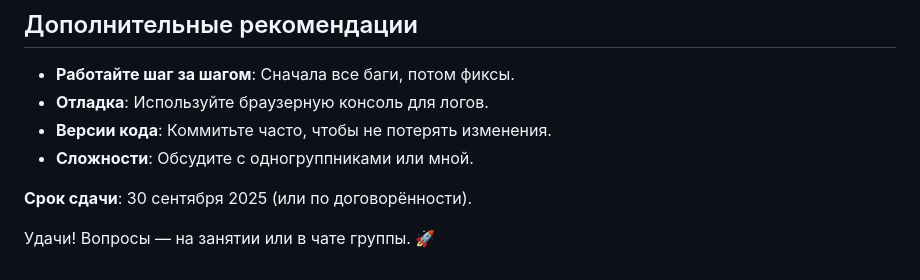
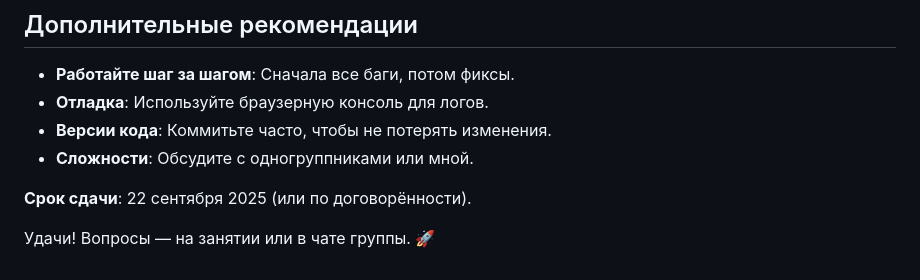
Before and after one commit to naumenko75/GUTS, a Markdown page: README.md, the part around the change. Drawn GitHub-style.

```diff
--- a/README.md
+++ b/README.md
@@ -233,6 +233,6 @@ player.collides("coin", (coin) => {
 - **Версии кода**: Коммитьте часто, чтобы не потерять изменения.
 - **Сложности**: Обсудите с одногруппниками или мной.
 
-**Срок сдачи**: 30 сентября 2025 (или по договорённости).
+**Срок сдачи**: 22 сентября 2025 (или по договорённости).
 
 Удачи! Вопросы — на занятии или в чате группы. 🚀
```
